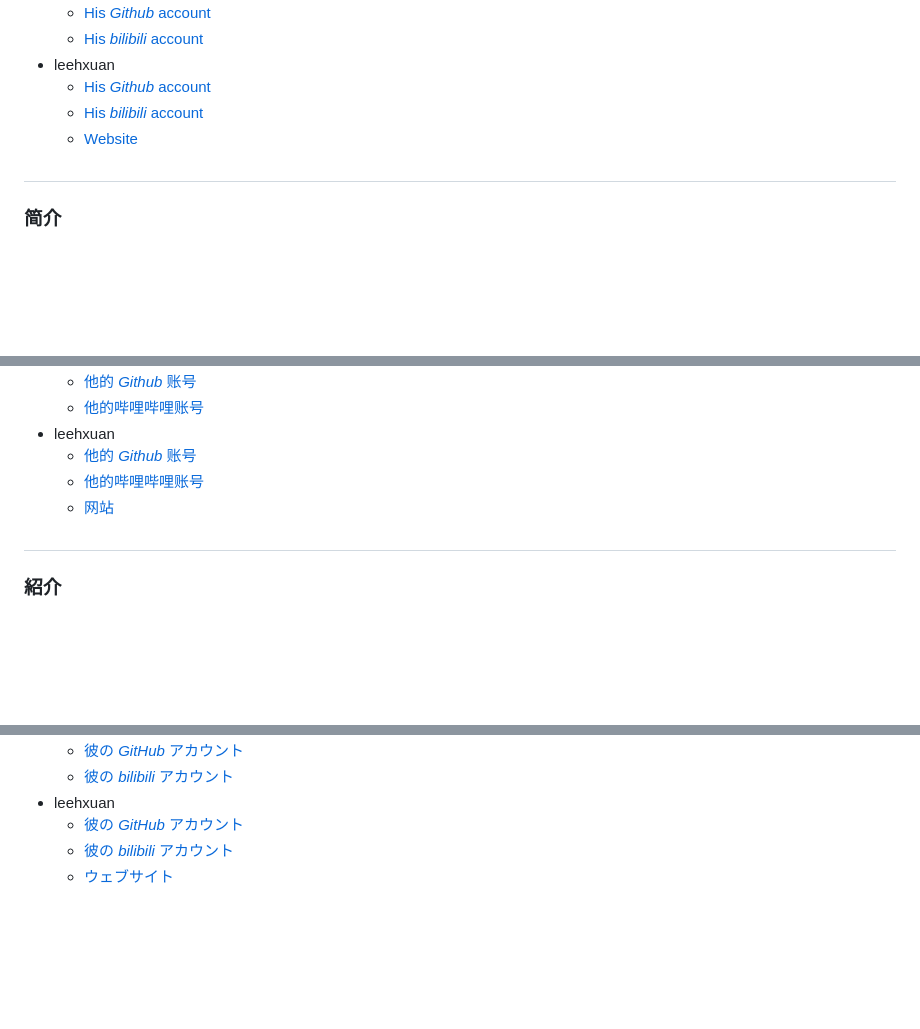
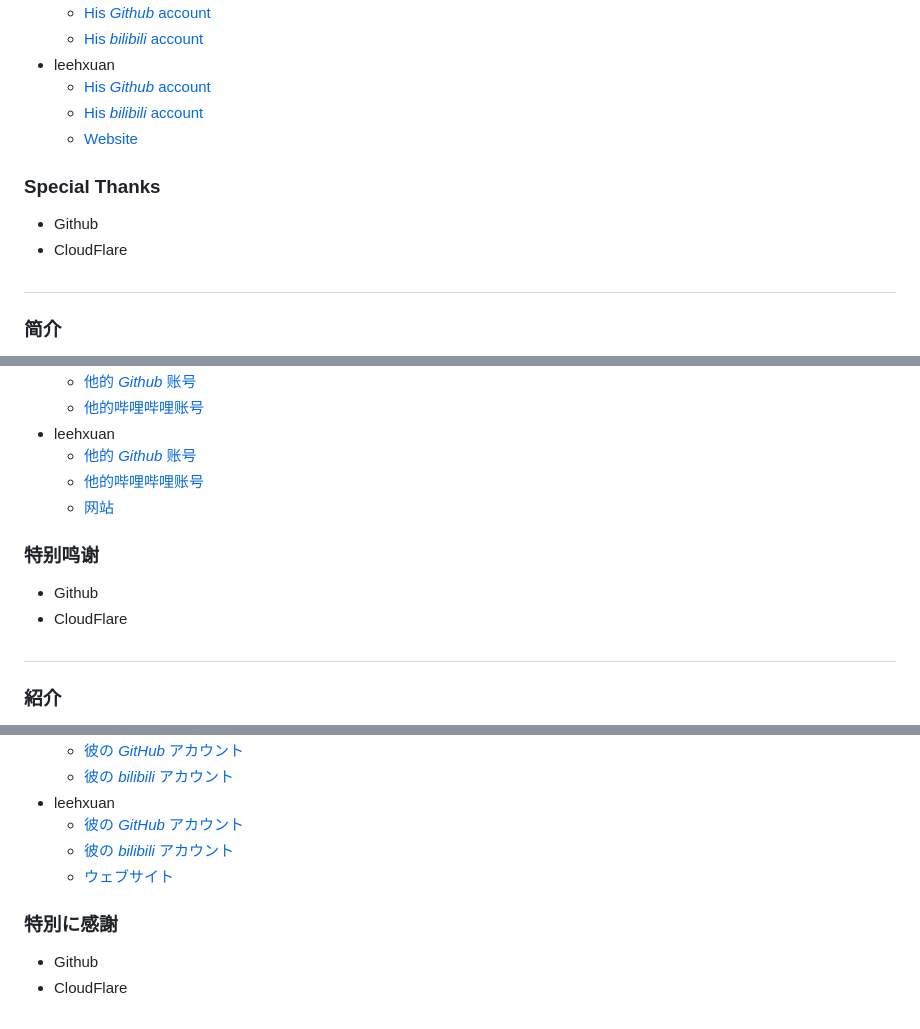
Before and after one commit to leehxuan/html-line, a Markdown page: README.md, 3 parts joined by grey strips. Drawn GitHub-style; blank space fills up the shorter version.

Commit message:
Add Special Thanks section in README
Added a 'Special Thanks' section to acknowledge GitHub and CloudFlare.

```diff
--- a/README.md
+++ b/README.md
@@ -22,6 +22,10 @@ There are still lots of bugs. If you find any, feel free to give feedback. bilib
   - [His _bilibili_ account](https://space.bilibili.com/3493114293520490/)
   - [Website](https://leehxuan.pages.dev/)
 
+### Special Thanks
+- Github
+- CloudFlare
+
 #
 
 ### 简介
@@ -42,6 +46,10 @@ bug 依旧很多，发现 bug 欢迎来反馈。哔哩哔哩视频: [BV11xj66vEE
   - [他的哔哩哔哩账号](https://space.bilibili.com/3493114293520490/)
   - [网站](https://leehxuan.pages.dev/)
 
+### 特别鸣谢
+- Github
+- CloudFlare
+
 #
 
 ### 紹介
@@ -61,3 +69,7 @@ PCでブラウザが長時間フォーカスを失うと、再度プレイする
   - [彼の _GitHub_ アカウント](https://github.com/leehxuan/)
   - [彼の _bilibili_ アカウント](https://space.bilibili.com/3493114293520490/)
   - [ウェブサイト](https://leehxuan.pages.dev/)
+
+### 特別に感謝
+- Github
+- CloudFlare
```
